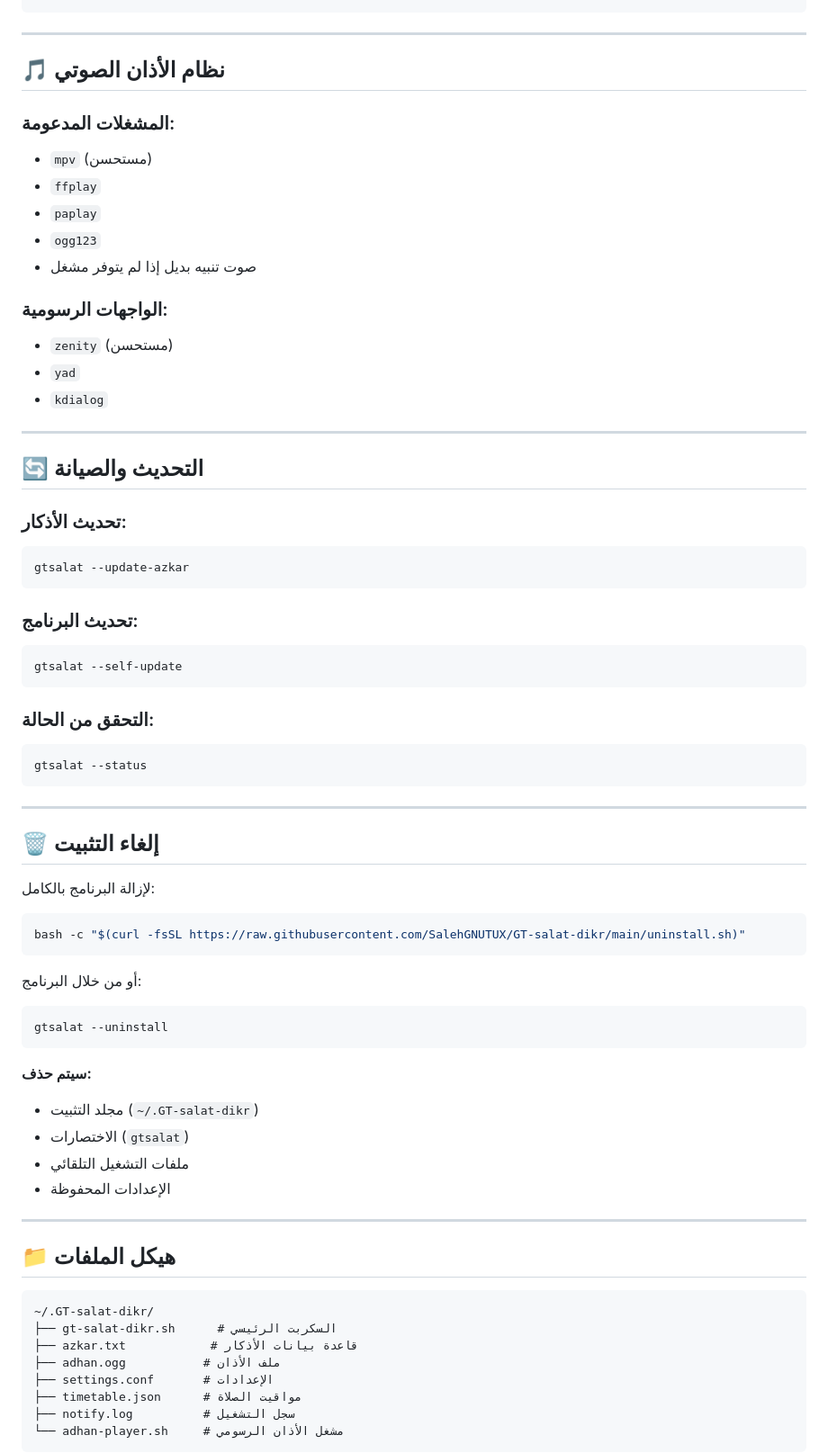
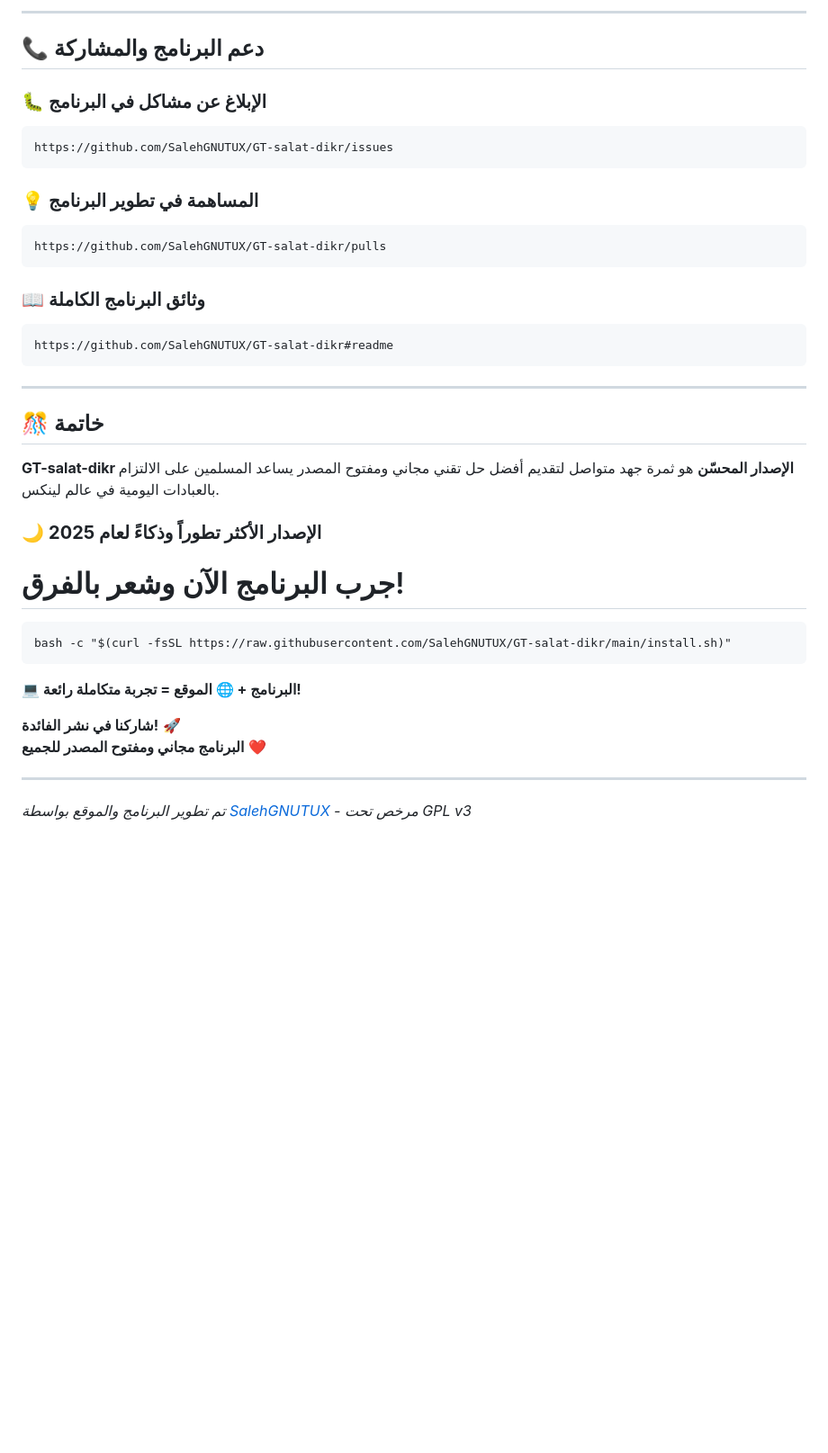
Before and after one commit to SalehGNUTUX/GT-salat-dikr, a Markdown page: README.md, the part around the change printed below. Shown: that part at 90% size. GitHub-like rendering; blank space fills up the shorter version.

````diff
--- a/README.md
+++ b/README.md
@@ -85,72 +216,40 @@ gtsalat --notify-stop     # إيقاف الإشعارات
+---
+
+## 📞 **دعم البرنامج والمشاركة**
+
+### 🐛 **الإبلاغ عن مشاكل في البرنامج**
+```
+https://github.com/SalehGNUTUX/GT-salat-dikr/issues
+```
+
+### 💡 **المساهمة في تطوير البرنامج**
+```
+https://github.com/SalehGNUTUX/GT-salat-dikr/pulls
+```
+
+### 📖 **وثائق البرنامج الكاملة**
+```
+https://github.com/SalehGNUTUX/GT-salat-dikr#readme
 ```
 
 ---
 
-## 🎵 نظام الأذان الصوتي
+## 🎊 **خاتمة**
 
-### المشغلات المدعومة:
-- `mpv` (مستحسن)
-- `ffplay`
-- `paplay`
-- `ogg123`
-- صوت تنبيه بديل إذا لم يتوفر مشغل
+**GT-salat-dikr الإصدار المحسّن** هو ثمرة جهد متواصل لتقديم أفضل حل تقني مجاني ومفتوح المصدر يساعد المسلمين على الالتزام بالعبادات اليومية في عالم لينكس.
 
-### الواجهات الرسومية:
-- `zenity` (مستحسن)
-- `yad`
-- `kdialog`
+### 🌙 **الإصدار الأكثر تطوراً وذكاءً لعام 2025**
+
+# جرب البرنامج الآن وشعر بالفرق!
+```
+bash -c "$(curl -fsSL https://raw.githubusercontent.com/SalehGNUTUX/GT-salat-dikr/main/install.sh)"
+```
+
+**💻 البرنامج + 🌐 الموقع = تجربة متكاملة رائعة!**
+
+**شاركنا في نشر الفائدة!** 🚀
+**البرنامج مجاني ومفتوح المصدر للجميع** ❤️
 
 ---
+*تم تطوير البرنامج والموقع بواسطة [SalehGNUTUX](https://github.com/SalehGNUTUX) - مرخص تحت GPL v3*
 
-## 🔄 التحديث والصيانة
-
-### تحديث الأذكار:
-```bash
-gtsalat --update-azkar
-```
-
-### تحديث البرنامج:
-```bash
-gtsalat --self-update
-```
-
-### التحقق من الحالة:
-```bash
-gtsalat --status
-```
-
----
-
-## 🗑️ إلغاء التثبيت
-
-لإزالة البرنامج بالكامل:
-```bash
-bash -c "$(curl -fsSL https://raw.githubusercontent.com/SalehGNUTUX/GT-salat-dikr/main/uninstall.sh)"
-```
-
-أو من خلال البرنامج:
-```bash
-gtsalat --uninstall
-```
-
-**سيتم حذف:**
-- مجلد التثبيت (`~/.GT-salat-dikr`)
-- الاختصارات (`gtsalat`)
-- ملفات التشغيل التلقائي
-- الإعدادات المحفوظة
-
----
-
-## 📁 هيكل الملفات
-
-```
-~/.GT-salat-dikr/
-├── gt-salat-dikr.sh      # السكربت الرئيسي
-├── azkar.txt            # قاعدة بيانات الأذكار
-├── adhan.ogg           # ملف الأذان
-├── settings.conf       # الإعدادات
-├── timetable.json      # مواقيت الصلاة
-├── notify.log          # سجل التشغيل
-└── adhan-player.sh     # مشغل الأذان الرسومي
-```
-
````
Also changed, not shown: other parts of README.md (+189 -104 lines).
